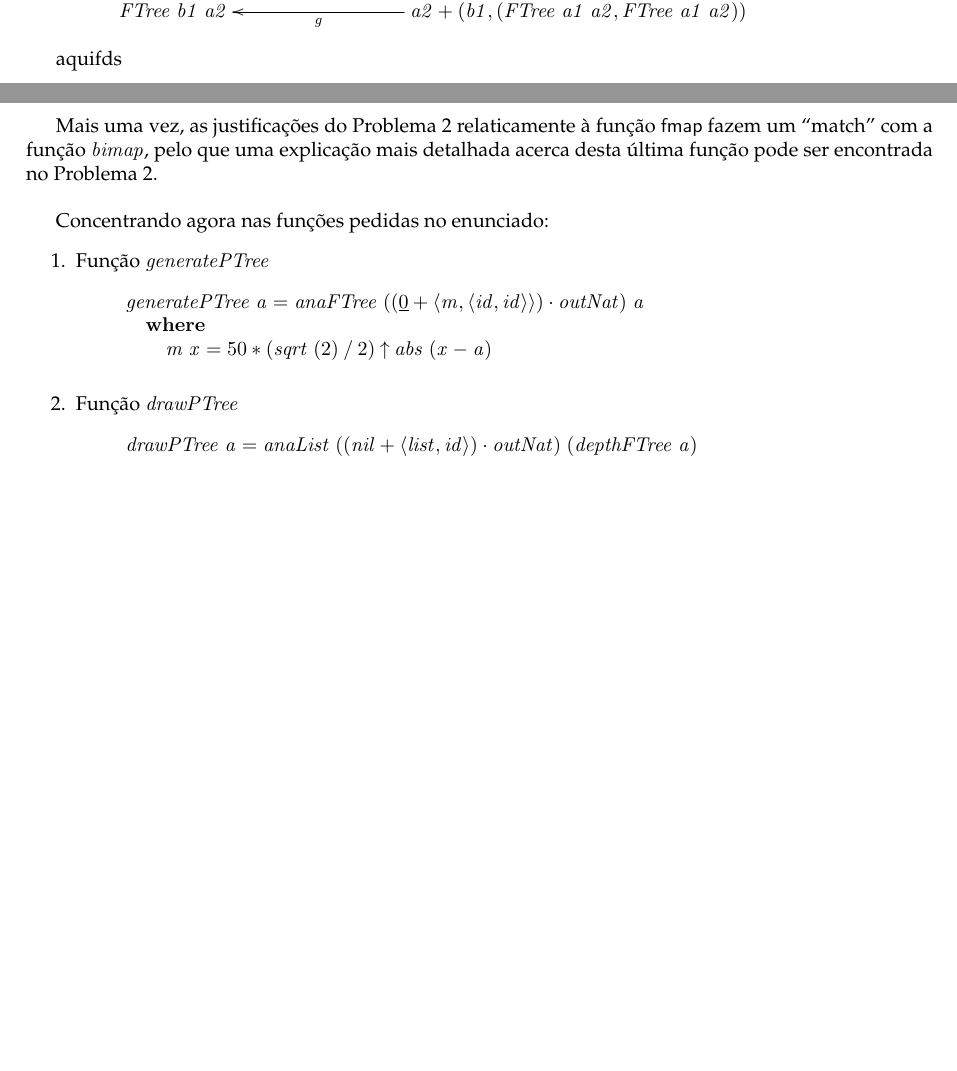
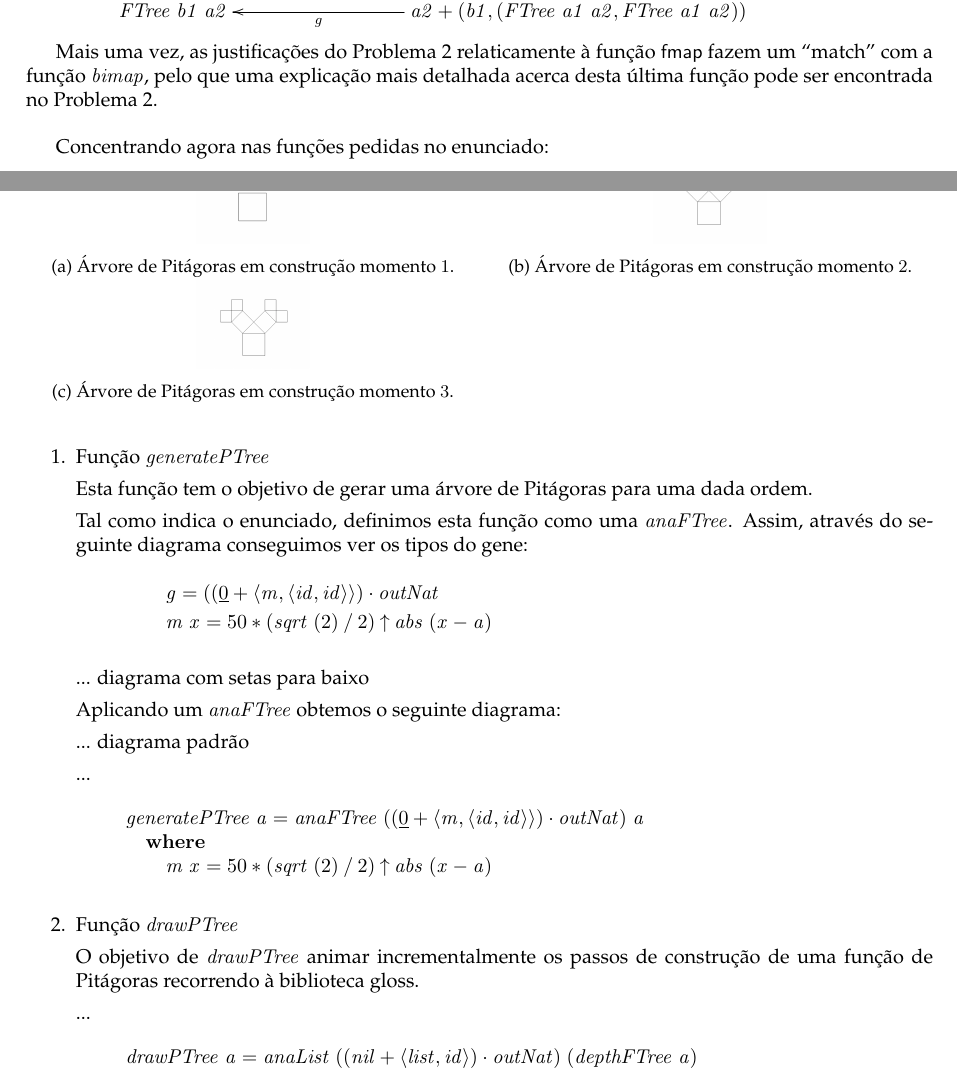
Before and after one commit to catarinamachado/CP, a LaTeX document (cp1718t.tex): two parts of pages 31 and 32 of 35 before the commit and two parts of pages 31 and 32 of 36 after it, joined at a grey line, cut so that both start at the same text, the shorter picture padded with empty space. Compiled offline with pdfLaTeX.

Commit message:
generatePTree & generatePTree explanation - incomplete

```diff
--- a/cp1718t.tex
+++ b/cp1718t.tex
@@ -3219,8 +3219,6 @@ Construindo o \ensuremath{\Varid{cataFTree}} aplicado ao gene referido anteriorm
 }
 \end{eqnarray*}
 
-aquifds
-
 Mais uma vez, as justificações do Problema 2 relaticamente à função \ensuremath{\mathsf{fmap}} fazem
 um ``match'' com a função \ensuremath{\Varid{bimap}}, pelo que uma explicação mais detalhada acerca desta
 última função pode ser encontrada no Problema 2.
@@ -3233,6 +3231,29 @@ Concentrando agora nas funções pedidas no enunciado:
 \begin{enumerate}
 \item Função \ensuremath{\Varid{generatePTree}}
 
+Esta função tem o objetivo de gerar uma árvore de Pitágoras para uma
+dada ordem.
+
+Tal como indica o enunciado, definimos esta função como uma \ensuremath{\Varid{anaFTree}}.
+Assim, através do seguinte diagrama conseguimos ver os
+tipos do gene:
+\begin{eqnarray*}
+\start
+\ensuremath{\Varid{g}\mathrel{=}((\underline{\mathrm{0}}\mathbin{+}\conj{\Varid{m}}{\conj{\Varid{id}}{\Varid{id}}})\comp \Varid{outNat}}
+\more
+\ensuremath{\Varid{m}\;\Varid{x}\mathrel{=}\mathrm{50}\mathbin{*}(\Varid{sqrt}\;(\mathrm{2})\mathbin{/}\mathrm{2})\mathbin{\uparrow}\Varid{abs}\;(\Varid{x}\mathbin{-}\Varid{a})}
+\end{eqnarray*}
+
+
+... diagrama com setas para baixo
+
+Aplicando um \ensuremath{\Varid{anaFTree}} obtemos o seguinte diagrama:
+
+... diagrama padrão
+
+
+...
+
 \begin{hscode}\SaveRestoreHook
 \column{B}{@{}>{\hspre}l<{\hspost}@{}}%
 \column{5}{@{}>{\hspre}l<{\hspost}@{}}%
@@ -3251,6 +3272,19 @@ Concentrando agora nas funções pedidas no enunciado:
 
 
 \item Função \ensuremath{\Varid{drawPTree}}
+
+O objetivo de \ensuremath{\Varid{drawPTree}} animar incrementalmente os passos de construção de
+uma função de Pitágoras recorrendo à biblioteca gloss.
+
+
+
+
+...
+
+
+
+
+
 
 \begin{hscode}\SaveRestoreHook
 \column{B}{@{}>{\hspre}l<{\hspost}@{}}%
@@ -3306,0 +3346,24 @@ Concentrando agora nas funções pedidas no enunciado:
+\begin{figure}
+%
+\begin{subfigure}{0.5\textwidth}
+\centering
+\includegraphics[width=0.25\textwidth]{imgs/animate1.png}
+\caption{Árvore de Pitágoras em construção momento $1$.}
+\label{fig:animate1}
+\end{subfigure}
+%
+\begin{subfigure}{0.5\textwidth}
+\centering
+\includegraphics[width=0.25\textwidth]{imgs/animate2.png}
+\caption{Árvore de Pitágoras em construção momento $2$.}
+\label{fig:animate1}
+\end{subfigure}
+%
+\begin{subfigure}{0.5\textwidth}
+\centering
+\includegraphics[width=0.25\textwidth]{imgs/animate3.png}
+\caption{Árvore de Pitágoras em construção momento $3$.}
+\label{fig:animate3}
+\end{subfigure}
+%
+\end{figure}
```
Also changed, not shown: cp1718t.pdf, imgs/animate1.png (added), imgs/animate15.png (added), imgs/animate2.png (added), imgs/animate3.png (added), cp1718t.tex (18 more changed lines), 1 other file.
